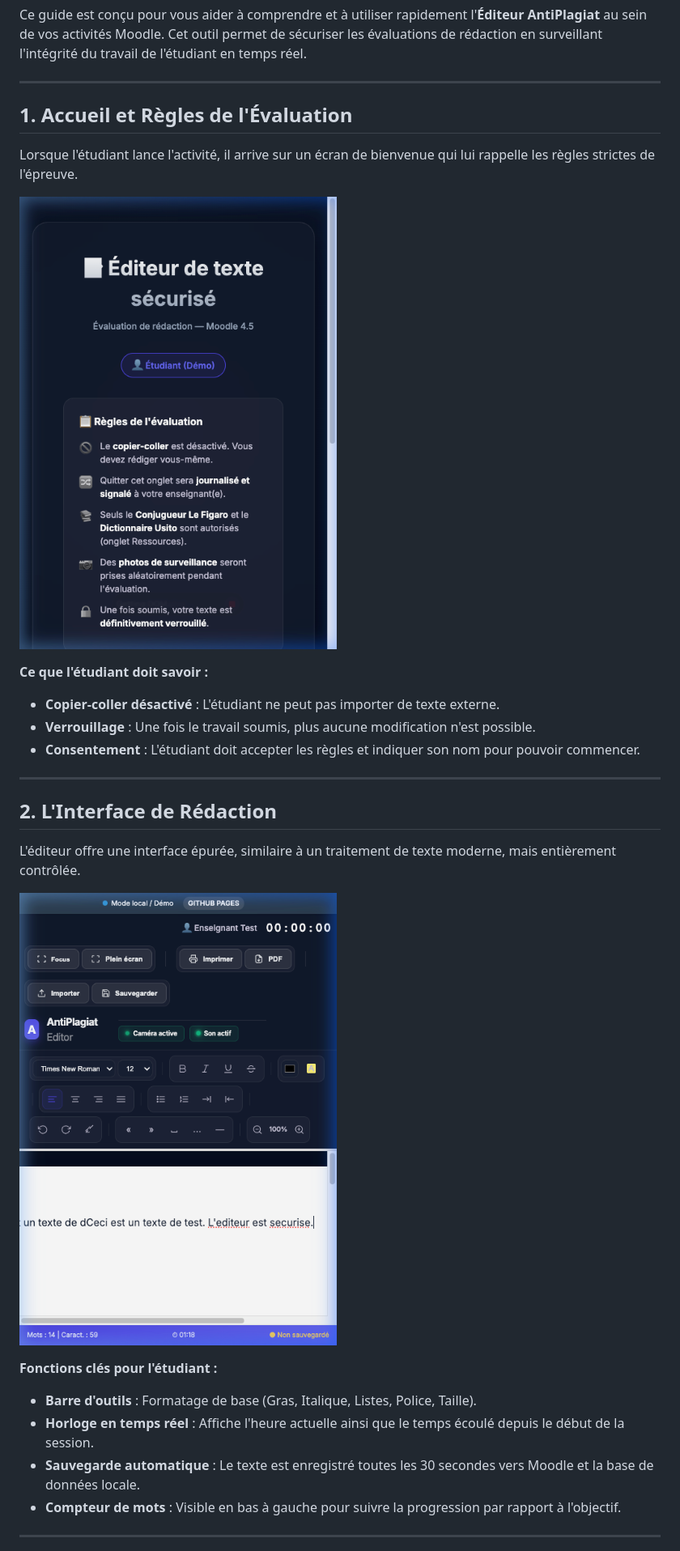
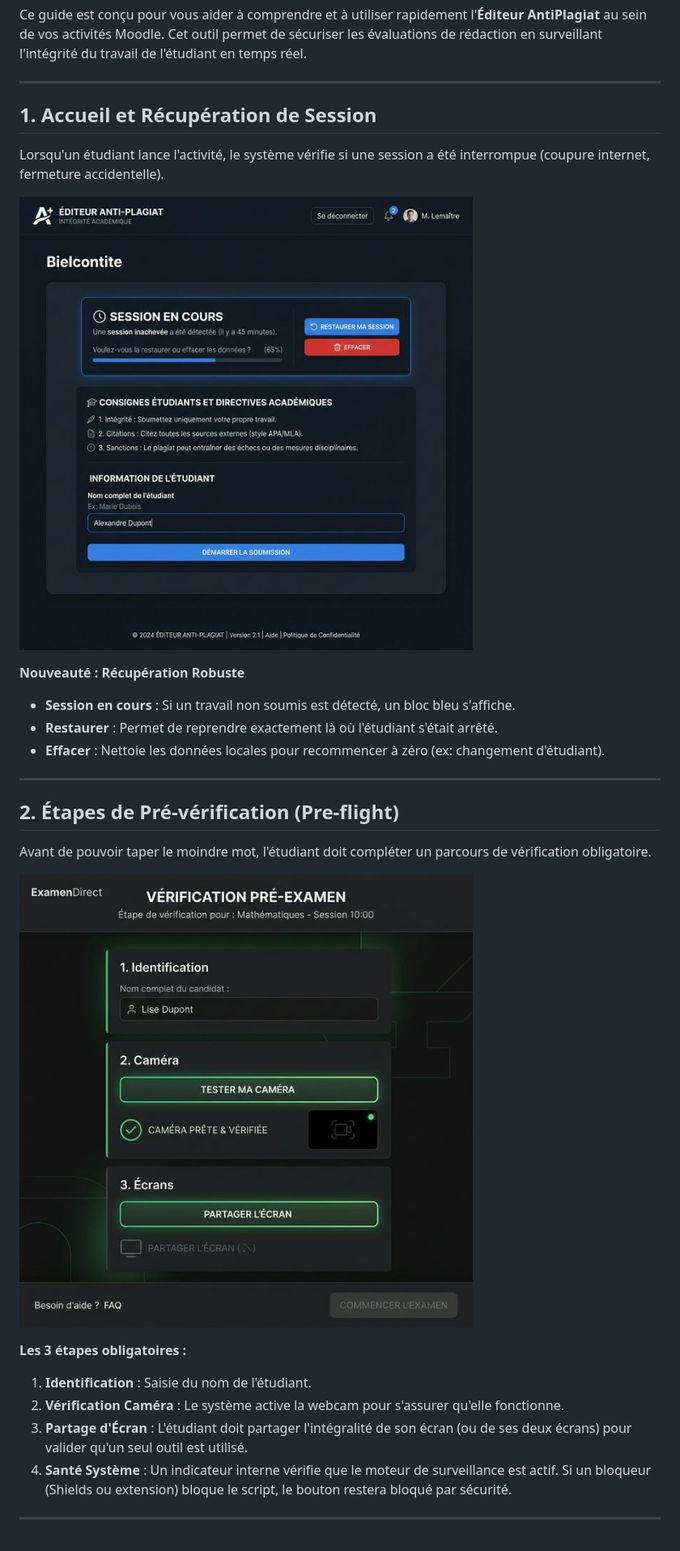
Before and after one commit to ecloutier-can/editeur_antiplagiat, a Markdown page: procedur/guide_enseignant.md, the part around the change printed below. Shown: that part at 81% size. Rendered like a GitHub page; pictures changed too: procedur/img/accueil_recovery.png (added), procedur/img/preflight.png (added).

Commit message:
docs: update teacher guide with new features and screenshots

```diff
--- a/procedur/guide_enseignant.md
+++ b/procedur/guide_enseignant.md
@@ -4,28 +4,28 @@ Ce guide est conçu pour vous aider à comprendre et à utiliser rapidement l'**
 
 ---
 
-## 1. Accueil et Règles de l'Évaluation
-Lorsque l'étudiant lance l'activité, il arrive sur un écran de bienvenue qui lui rappelle les règles strictes de l'épreuve.
+## 1. Accueil et Récupération de Session
+Lorsqu'un étudiant lance l'activité, le système vérifie si une session a été interrompue (coupure internet, fermeture accidentelle).
 
-![Écran d'accueil](accueil.png)
+![Écran de bienvenue avec récupération](img/accueil_recovery.png)
 
-**Ce que l'étudiant doit savoir :**
-*   **Copier-coller désactivé** : L'étudiant ne peut pas importer de texte externe.
-*   **Verrouillage** : Une fois le travail soumis, plus aucune modification n'est possible.
-*   **Consentement** : L'étudiant doit accepter les règles et indiquer son nom pour pouvoir commencer.
+**Nouveauté : Récupération Robuste**
+*   **Session en cours** : Si un travail non soumis est détecté, un bloc bleu s'affiche.
+*   **Restaurer** : Permet de reprendre exactement là où l'étudiant s'était arrêté.
+*   **Effacer** : Nettoie les données locales pour recommencer à zéro (ex: changement d'étudiant).
 
 ---
 
-## 2. L'Interface de Rédaction
-L'éditeur offre une interface épurée, similaire à un traitement de texte moderne, mais entièrement contrôlée.
+## 2. Étapes de Pré-vérification (Pre-flight)
+Avant de pouvoir taper le moindre mot, l'étudiant doit compléter un parcours de vérification obligatoire.
 
-![Interface de l'éditeur](editeur.png)
+![Checklist avant examen](img/preflight.png)
 
-**Fonctions clés pour l'étudiant :**
-*   **Barre d'outils** : Formatage de base (Gras, Italique, Listes, Police, Taille).
-*   **Horloge en temps réel** : Affiche l'heure actuelle ainsi que le temps écoulé depuis le début de la session.
-*   **Sauvegarde automatique** : Le texte est enregistré toutes les 30 secondes vers Moodle et la base de données locale.
-*   **Compteur de mots** : Visible en bas à gauche pour suivre la progression par rapport à l'objectif.
+**Les 3 étapes obligatoires :**
+1.  **Identification** : Saisie du nom de l'étudiant.
+2.  **Vérification Caméra** : Le système active la webcam pour s'assurer qu'elle fonctionne.
+3.  **Partage d'Écran** : L'étudiant doit partager l'intégralité de son écran (ou de ses deux écrans) pour valider qu'un seul outil est utilisé.
+4.  **Santé Système** : Un indicateur interne vérifie que le moteur de surveillance est actif. Si un bloqueur (Shields ou extension) bloque le script, le bouton restera bloqué par sécurité.
 
 ---
 
```
Also changed, not shown: other parts of procedur/guide_enseignant.md (+25 -36 lines), procedur/img/journal.png (added), procedur/img/pause.png (added).
